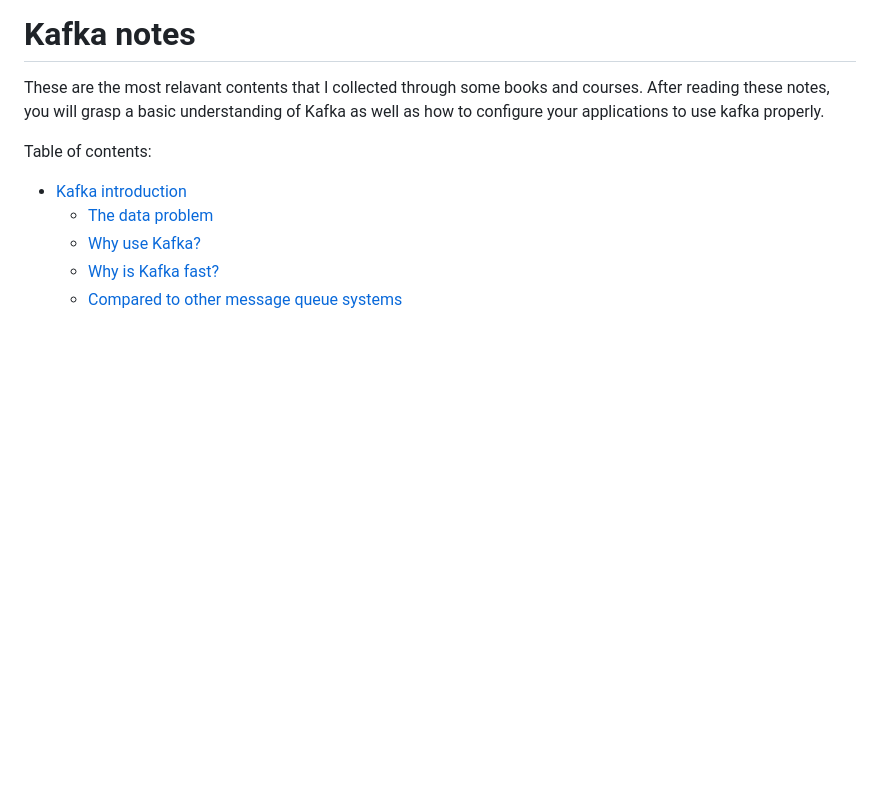
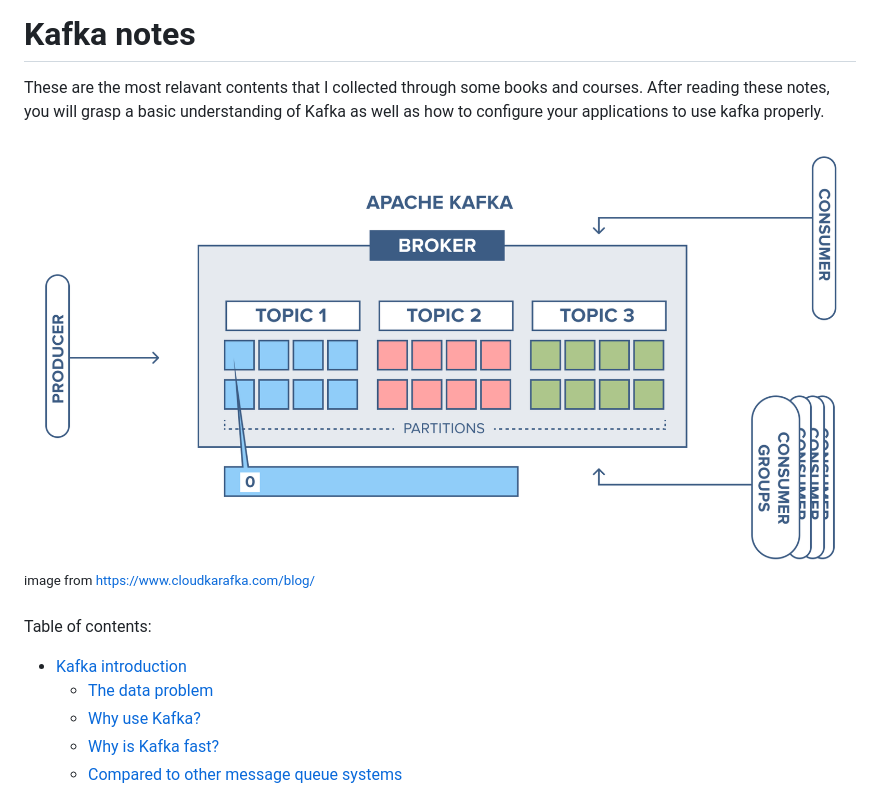
Before and after one commit to anhthii/kafka-notes, a Markdown page: README.md, the part around the change. Drawn GitHub-style; pictures changed too: images/2020-09-20-13-00-07.png (added); blank space fills up the shorter version.

Commit message:
add header image

```diff
--- a/README.md
+++ b/README.md
@@ -1,6 +1,9 @@
 # Kafka notes
 
 These are the most relavant contents that I collected through some books and courses. After reading these notes, you will grasp a basic understanding of Kafka as well as how to configure your applications to use kafka properly.
+
+![](images/2020-09-20-13-00-07.png)
+<sup>image from https://www.cloudkarafka.com/blog/<sup>
 
 Table of contents:
 
```
